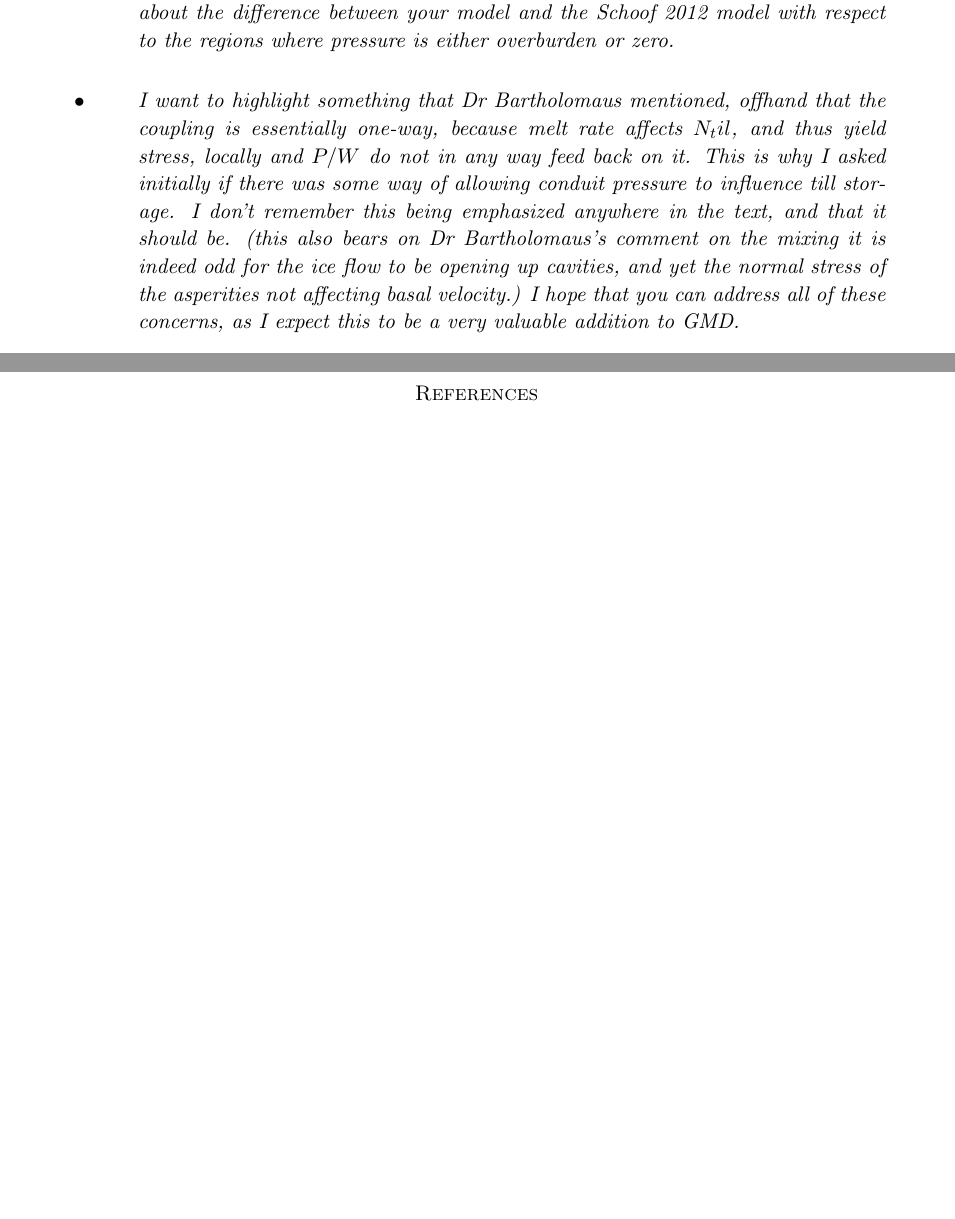
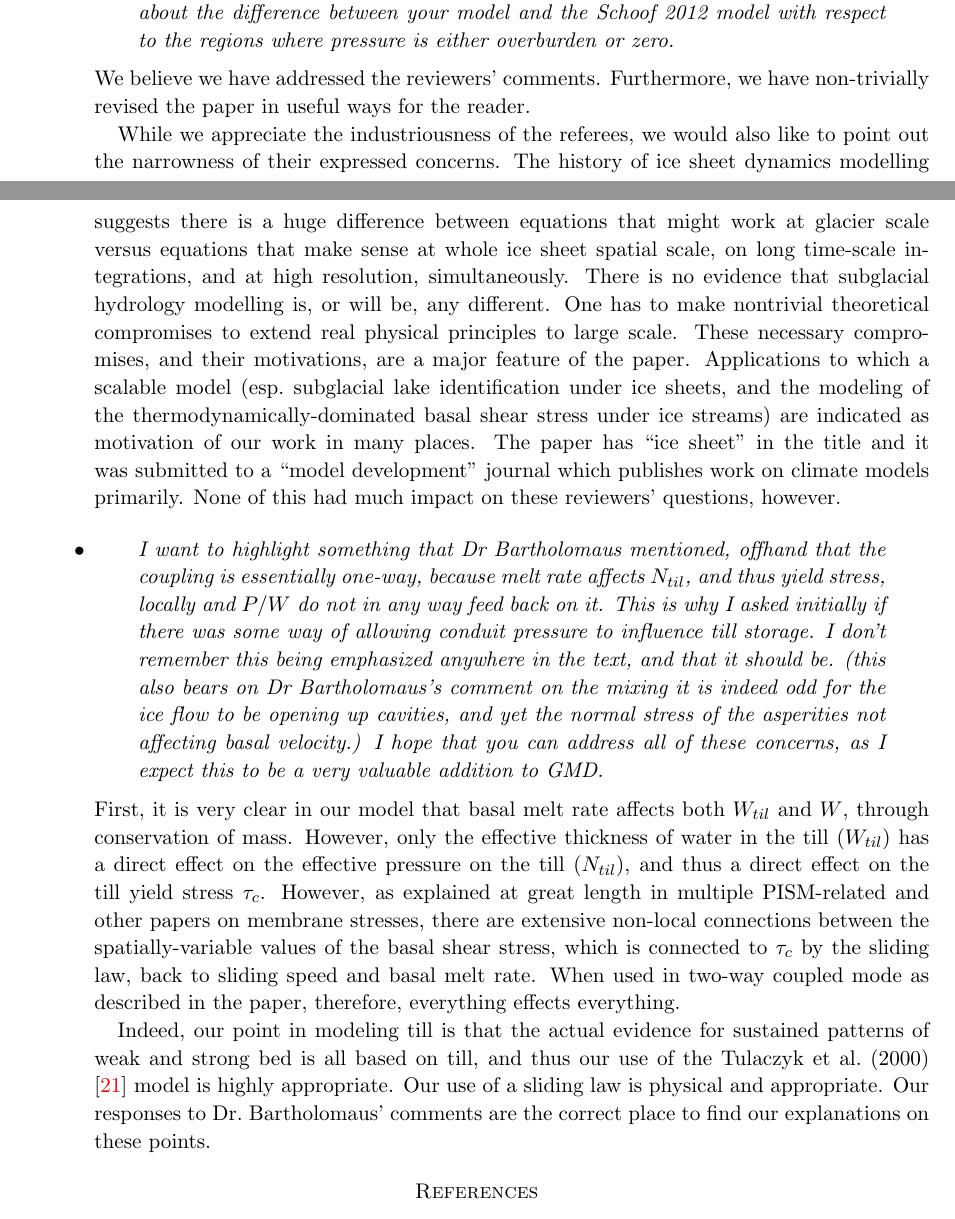
Before and after one commit to bueler/hydrolakes, a LaTeX paper (replies-all.tex): two parts of pages 37 and 38 of 38 before the commit and two parts of pages 37 and 38 of 39 after it, joined at a grey line, cut so that both start at the same text, the shorter picture padded with empty space. Compiled offline with pdfLaTeX.

Commit message:
Maybe I am done.

```diff
--- a/replies-all.tex
+++ b/replies-all.tex
@@ -764,23 +765,13 @@ Tab.~3 Why is $W_r$ so much higher here?}
 
 
 \subsection*{Comments by Editor Goldberg}\begin{itemize}
-\reply{There are now 3 very helpful and insightful reviews from 3 very qualified and industrious
-referees. I think that all their major concerns have merit, and I ask that you make efforts
-to address these concerns. There maybe a couple of typos in reviewer 3's review, and
-I disagree that $W_{eng}$ is unaccounted for (it just may need to be added to some early
-equations)---but there are some very good points made about the difference between
-your model and the Schoof 2012 model with respect to the regions where pressure is
-either overburden or zero.}
-{}
+\reply{There are now 3 very helpful and insightful reviews from 3 very qualified and industrious referees.  I think that all their major concerns have merit, and I ask that you make efforts to address these concerns.  There maybe a couple of typos in reviewer 3's review, and I disagree that $W_{eng}$ is unaccounted for (it just may need to be added to some early equations)---but there are some very good points made about the difference between your model and the Schoof 2012 model with respect to the regions where pressure is either overburden or zero.}
+{We believe we have addressed the reviewers' comments.  Furthermore, we have non-trivially revised the paper in useful ways for the reader. \\
+\indent While we appreciate the industriousness of the referees, we would also like to point out the narrowness of their expressed concerns.  The history of ice sheet dynamics modelling suggests there is a huge difference between equations that might work at glacier scale versus equations that make sense at whole ice sheet spatial scale, on long time-scale integrations, and at high resolution, simultaneously.  There is no evidence that subglacial hydrology modelling is, or will be, any different.  One has to make nontrivial theoretical compromises to extend real physical principles to large scale.  These necessary compromises, and their motivations, are a major feature of the paper.  Applications to which a scalable model (esp.~subglacial lake identification under ice sheets, and the modeling of the thermodynamically-dominated basal shear stress under ice streams) are indicated as motivation of our work in many places.  The paper has ``ice sheet'' in the title and it was submitted to a ``model development'' journal which publishes work on climate models primarily.  None of this had much impact on these reviewers' questions, however.}
 
-\reply{I want to highlight something that Dr Bartholomaus mentioned, offhand that the coupling is essentially one-way, because melt rate affects $N_til$, and thus yield stress, locally and $P/W$ do not in any way feed back on it. This is why I asked initially if there was
-some way of allowing conduit pressure to influence till storage. I don't remember this
-being emphasized anywhere in the text, and that it should be. (this also bears on Dr
-Bartholomaus's comment on the mixing it is indeed odd for the ice flow to be opening
-up cavities, and yet the normal stress of the asperities not affecting basal velocity.)
-I hope that you can address all of these concerns, as I expect this to be a very valuable
-addition to GMD.}
-{}
+\reply{I want to highlight something that Dr Bartholomaus mentioned, offhand that the coupling is essentially one-way, because melt rate affects $N_{til}$, and thus yield stress, locally and $P/W$ do not in any way feed back on it.  This is why I asked initially if there was some way of allowing conduit pressure to influence till storage.  I don't remember this being emphasized anywhere in the text, and that it should be. (this also bears on Dr Bartholomaus's comment on the mixing it is indeed odd for the ice flow to be opening up cavities, and yet the normal stress of the asperities not affecting basal velocity.)  I hope that you can address all of these concerns, as I expect this to be a very valuable addition to GMD.}
+{First, it is very clear in our model that basal melt rate affects both $W_{til}$ and $W$, through conservation of mass.  However, only the effective thickness of water in the till ($W_{til}$) has a direct effect on the effective pressure on the till ($N_{til}$), and thus a direct effect on the till yield stress $\tau_c$.  However, as explained at great length in multiple PISM-related and other papers on membrane stresses, there are extensive non-local connections between the spatially-variable values of the basal shear stress, which is connected to $\tau_c$ by the sliding law, back to sliding speed and basal melt rate.  When used in two-way coupled mode as described in the paper, therefore, everything effects everything.  \\
+\indent Indeed, our point in modeling till is that the actual evidence for sustained patterns of weak and strong bed is all based on till, and thus our use of the Tulaczyk et al.~(2000) \cite{Tulaczyketal2000} model is highly appropriate.  Our use of a sliding law is physical and appropriate.  Our responses to Dr.~Bartholomaus' comments are the correct place to find our explanations on these points.}
 
 \end{itemize}
 
```
Also changed, not shown: replies-all.tex (15 more changed lines).
